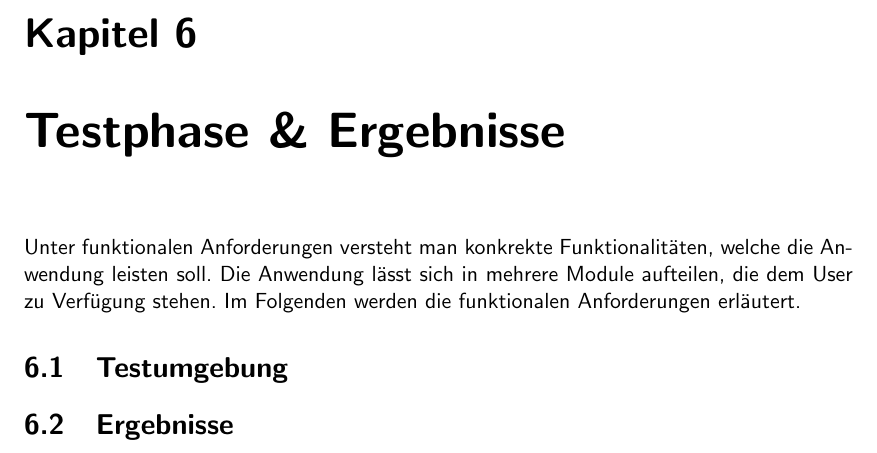
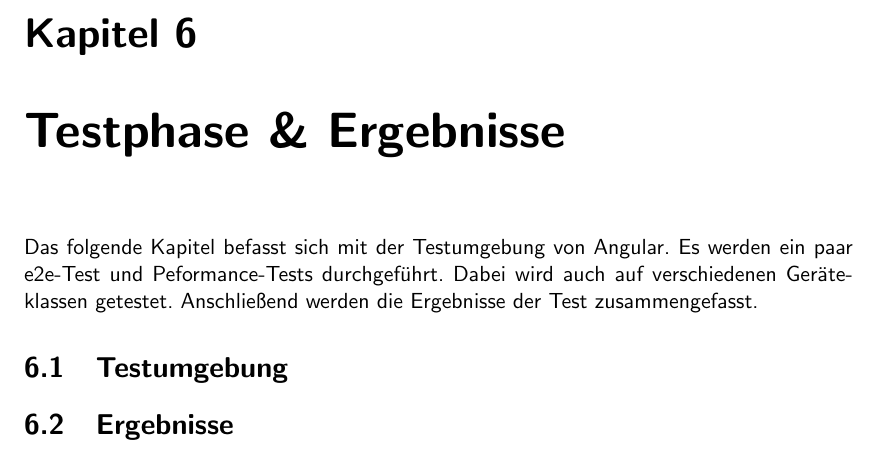
Before and after one commit to luk9like/gc-app, a LaTeX book (Abschlussarbeit/abschlussarbeit.tex, which reads Abschlussarbeit/testphase/testphase.tex): part of page 57 of 66, cut so that both start at the same text. Compiled offline with pdfLaTeX.

Commit message:
Update Thesis 5.6

```diff
--- a/Abschlussarbeit/testphase/testphase.tex
+++ b/Abschlussarbeit/testphase/testphase.tex
@@ -7,6 +7,6 @@
 \chapter{Testphase \& Ergebnisse}
 \label{cha:testphase}
 %
-Unter funktionalen Anforderungen versteht man konkrekte Funktionalitäten, welche die Anwendung leisten soll. Die Anwendung lässt sich in mehrere Module aufteilen, die dem User zu Verfügung stehen. Im Folgenden werden die funktionalen Anforderungen erläutert.
+Das folgende Kapitel befasst sich mit der Testumgebung von Angular. Es werden ein paar e2e-Test und Peformance-Tests durchgeführt. Dabei wird auch auf verschiedenen Geräteklassen getestet. Anschließend werden die Ergebnisse der Test zusammengefasst.
 \section{Testumgebung}
 \section{Ergebnisse}
```
Also changed, not shown: Abschlussarbeit/methodik/images/sidebar.PNG (added), Abschlussarbeit/umsetzung/images/bechermitdesign.PNG (added), 3 other files.
